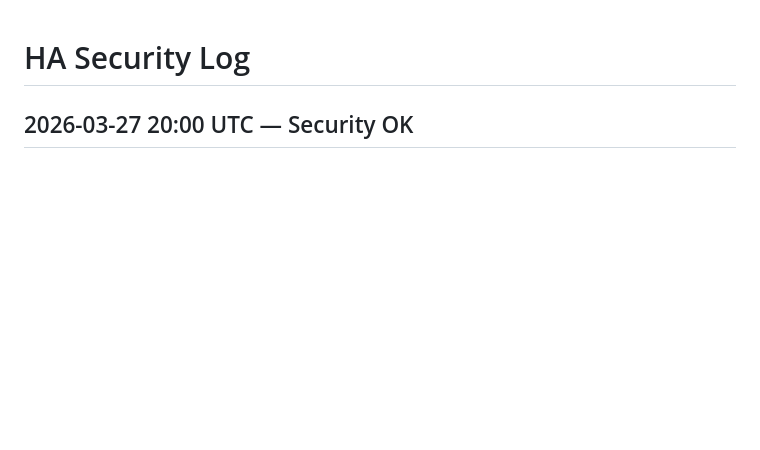
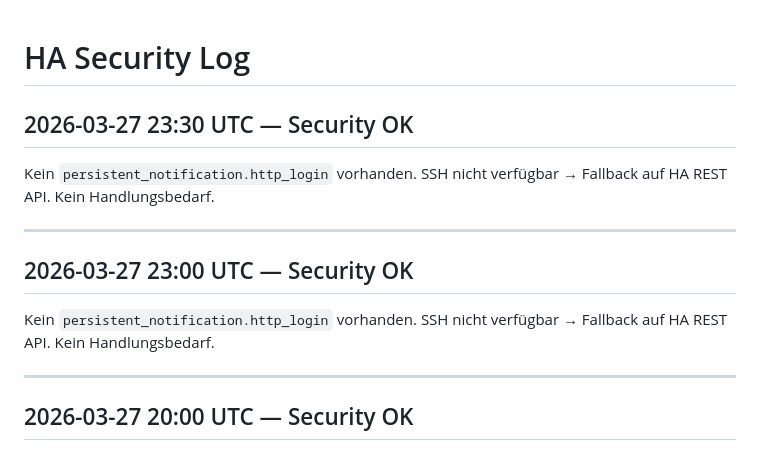
Before and after one commit to autoflow-lab/autoflow-lab.github.io, a Markdown page: memory/security-log.md, the part around the change. GitHub-like rendering; blank space fills up the shorter version.

```diff
--- a/memory/security-log.md
+++ b/memory/security-log.md
@@ -1,4 +1,18 @@
 # HA Security Log
+
+## 2026-03-27 23:30 UTC — Security OK
+
+Kein `persistent_notification.http_login` vorhanden. SSH nicht verfügbar → Fallback auf HA REST API.
+Kein Handlungsbedarf.
+
+---
+
+## 2026-03-27 23:00 UTC — Security OK
+
+Kein `persistent_notification.http_login` vorhanden. SSH nicht verfügbar → Fallback auf HA REST API.
+Kein Handlungsbedarf.
+
+---
 
 ## 2026-03-27 20:00 UTC — Security OK
 
```
